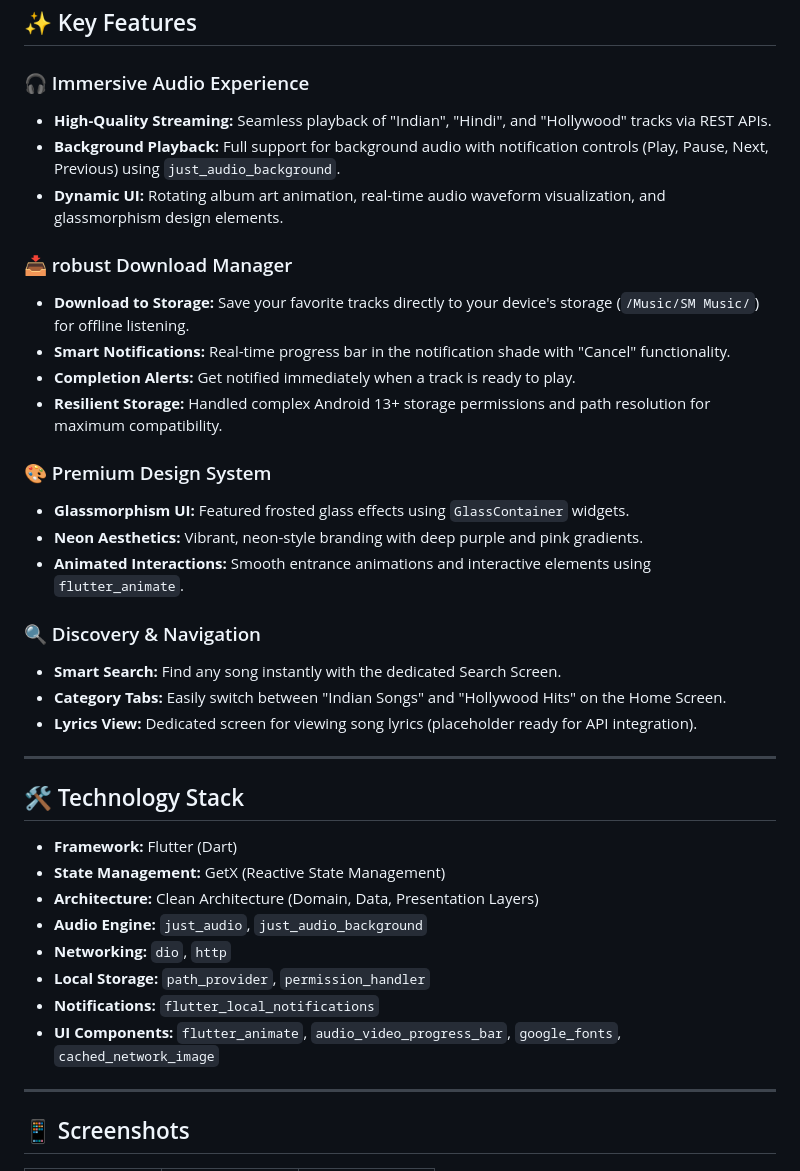
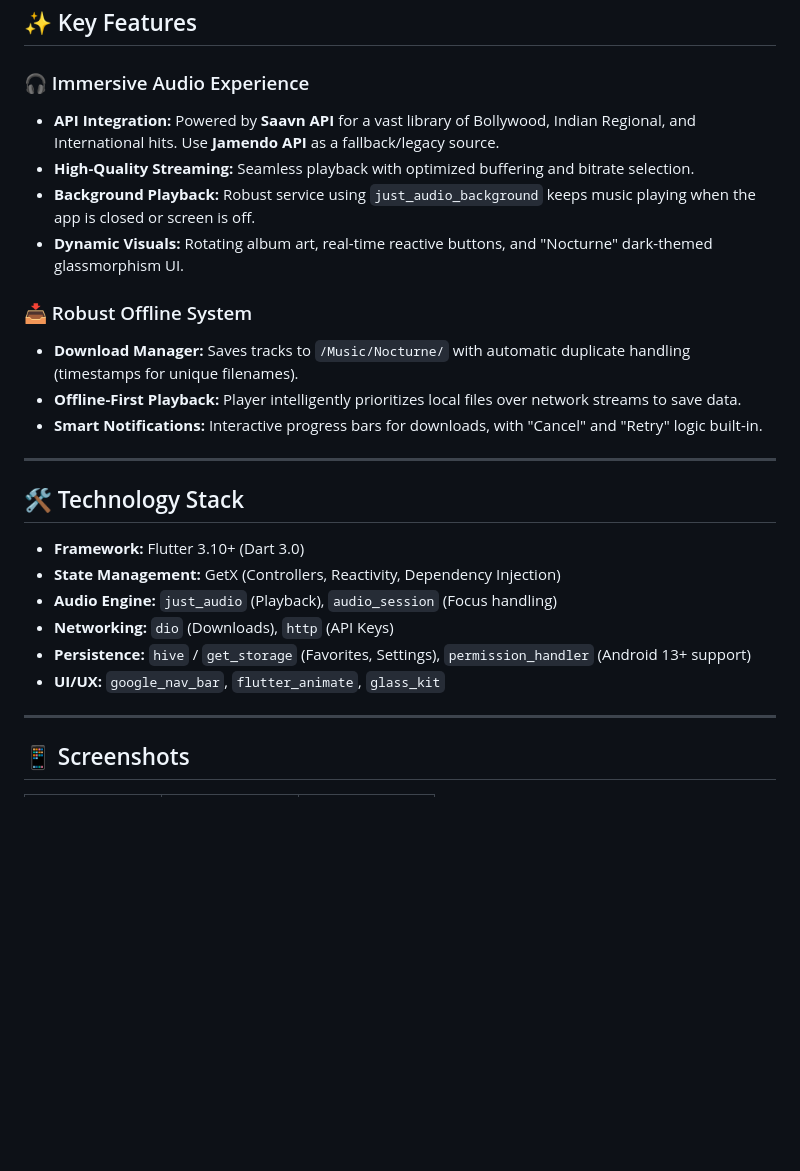
Before and after one commit to moazzam-samoo/nocturne, a Markdown page: README.md, the part around the change. Drawn GitHub-style; blank space fills up the shorter version.

Commit message:
Docs: Update README with Saavn API and Stack details

```diff
--- a/README.md
+++ b/README.md
@@ -10,41 +10,27 @@ SM Music (formerly JM Music) is a modern, feature-rich music streaming and downl
 
 ### 🎧 Immersive Audio Experience
 
-* **High-Quality Streaming:** Seamless playback of "Indian", "Hindi", and "Hollywood" tracks via REST APIs.
-* **Background Playback:** Full support for background audio with notification controls (Play, Pause, Next, Previous) using `just_audio_background`.
-* **Dynamic UI:** Rotating album art animation, real-time audio waveform visualization, and glassmorphism design elements.
+* **API Integration:** Powered by **Saavn API** for a vast library of Bollywood, Indian Regional, and International hits. Use **Jamendo API** as a fallback/legacy source.
+* **High-Quality Streaming:** Seamless playback with optimized buffering and bitrate selection.
+* **Background Playback:** Robust service using `just_audio_background` keeps music playing when the app is closed or screen is off.
+* **Dynamic Visuals:** Rotating album art, real-time reactive buttons, and "Nocturne" dark-themed glassmorphism UI.
 
-### 📥 robust Download Manager
+### 📥 Robust Offline System
 
-* **Download to Storage:** Save your favorite tracks directly to your device's storage (`/Music/SM Music/`) for offline listening.
-* **Smart Notifications:** Real-time progress bar in the notification shade with "Cancel" functionality.
-* **Completion Alerts:** Get notified immediately when a track is ready to play.
-* **Resilient Storage:** Handled complex Android 13+ storage permissions and path resolution for maximum compatibility.
-
-### 🎨 Premium Design System
-
-* **Glassmorphism UI:** Featured frosted glass effects using `GlassContainer` widgets.
-* **Neon Aesthetics:** Vibrant, neon-style branding with deep purple and pink gradients.
-* **Animated Interactions:** Smooth entrance animations and interactive elements using `flutter_animate`.
-
-### 🔍 Discovery & Navigation
-
-* **Smart Search:** Find any song instantly with the dedicated Search Screen.
-* **Category Tabs:** Easily switch between "Indian Songs" and "Hollywood Hits" on the Home Screen.
-* **Lyrics View:** Dedicated screen for viewing song lyrics (placeholder ready for API integration).
+* **Download Manager:** Saves tracks to `/Music/Nocturne/` with automatic duplicate handling (timestamps for unique filenames).
+* **Offline-First Playback:** Player intelligently prioritizes local files over network streams to save data.
+* **Smart Notifications:** Interactive progress bars for downloads, with "Cancel" and "Retry" logic built-in.
 
 ---
 
 ## 🛠️ Technology Stack
 
-* **Framework:** Flutter (Dart)
-* **State Management:** GetX (Reactive State Management)
-* **Architecture:** Clean Architecture (Domain, Data, Presentation Layers)
-* **Audio Engine:** `just_audio`, `just_audio_background`
-* **Networking:** `dio`, `http`
-* **Local Storage:** `path_provider`, `permission_handler`
-* **Notifications:** `flutter_local_notifications`
-* **UI Components:** `flutter_animate`, `audio_video_progress_bar`, `google_fonts`, `cached_network_image`
+* **Framework:** Flutter 3.10+ (Dart 3.0)
+* **State Management:** GetX (Controllers, Reactivity, Dependency Injection)
+* **Audio Engine:** `just_audio` (Playback), `audio_session` (Focus handling)
+* **Networking:** `dio` (Downloads), `http` (API Keys)
+* **Persistence:** `hive` / `get_storage` (Favorites, Settings), `permission_handler` (Android 13+ support)
+* **UI/UX:** `google_nav_bar`, `flutter_animate`, `glass_kit`
 
 ---
 
```
